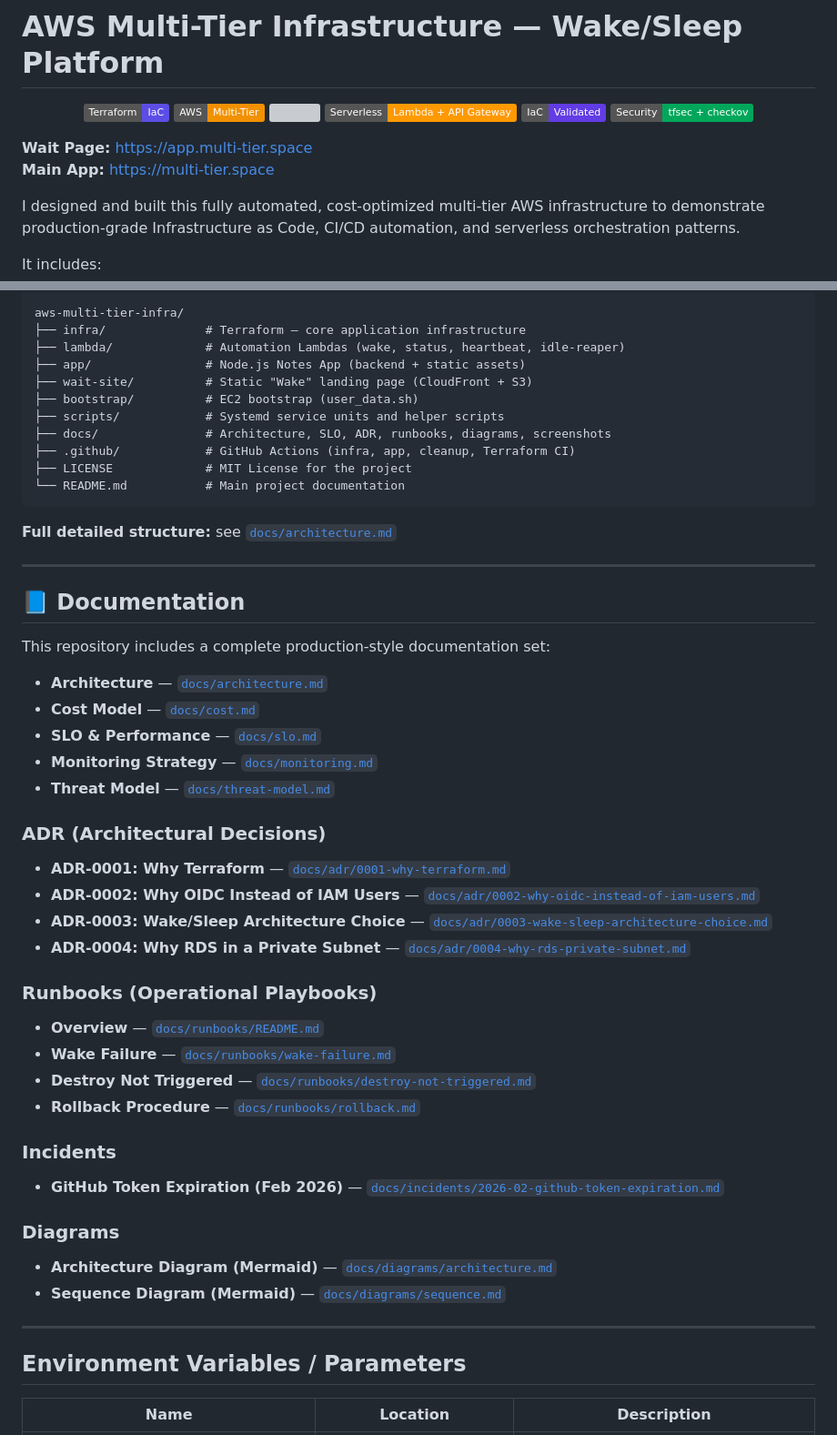
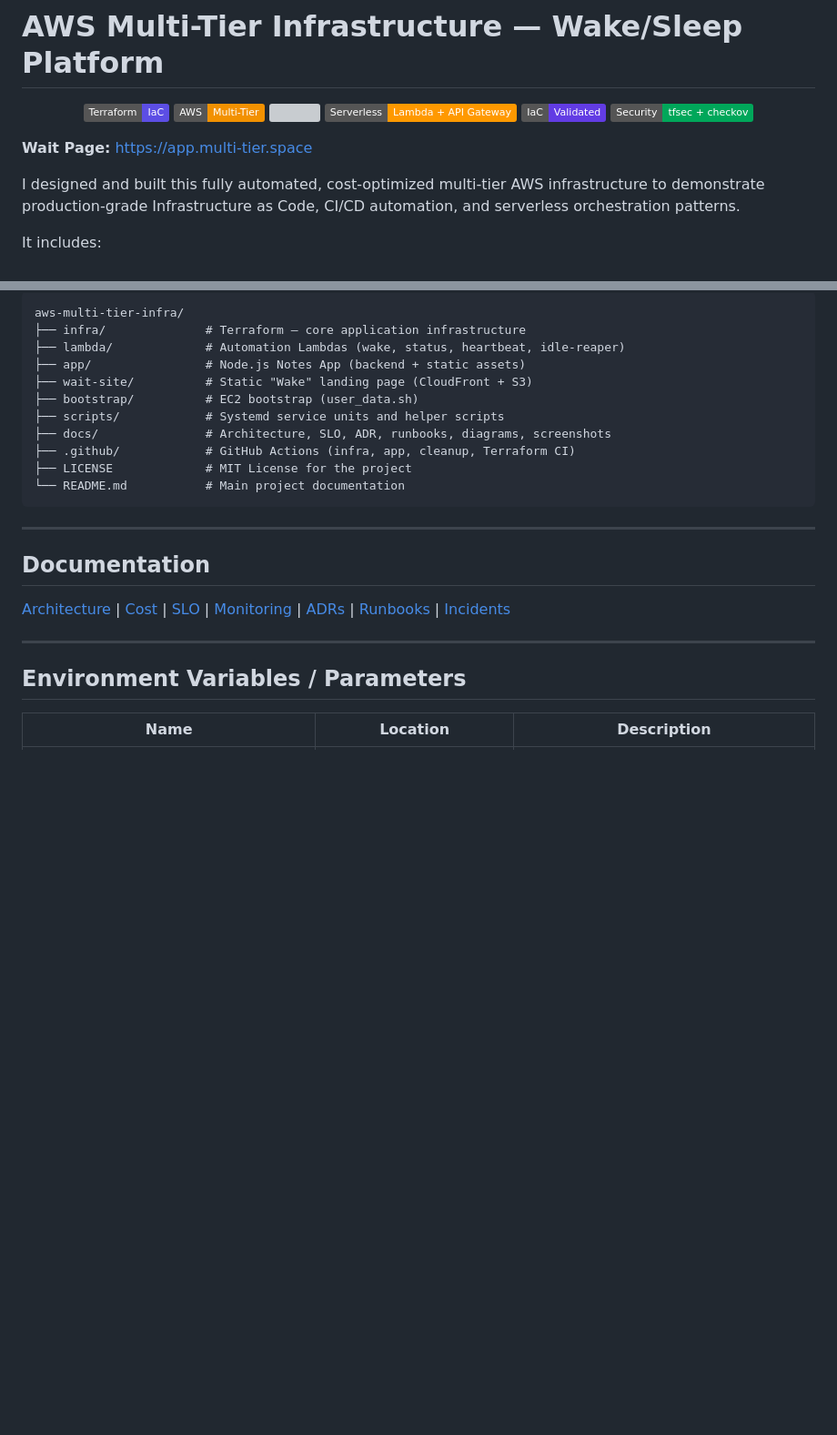
Before and after one commit to rusets/aws-multi-tier-infra, a Markdown page: README.md, 2 parts joined by grey strips. Shown at 91% size. Rendered like a GitHub page; badges without logos; blank space fills up the shorter version; grey boxes are pictures that could not be loaded.

Commit message:
docs: refine README structure

````diff
--- a/README.md
+++ b/README.md
@@ -11,7 +11,6 @@
 </p>
 
  **Wait Page:** [https://app.multi-tier.space](https://app.multi-tier.space)
- **Main App:** [https://multi-tier.space](https://multi-tier.space)
 
 I designed and built this fully automated, cost-optimized multi-tier AWS infrastructure to demonstrate production-grade Infrastructure as Code, CI/CD automation, and serverless orchestration patterns.
 
@@ -177,39 +176,11 @@ aws-multi-tier-infra/
 └── README.md           # Main project documentation
 ```
 
-**Full detailed structure:** see [`docs/architecture.md`](./docs/architecture.md)
-
 ---
 
-## 📘 Documentation
+## Documentation
 
-This repository includes a complete production-style documentation set:
-
-- **Architecture** — [`docs/architecture.md`](./docs/architecture.md)
-- **Cost Model** — [`docs/cost.md`](./docs/cost.md)
-- **SLO & Performance** — [`docs/slo.md`](./docs/slo.md)
-- **Monitoring Strategy** — [`docs/monitoring.md`](./docs/monitoring.md)
-- **Threat Model** — [`docs/threat-model.md`](./docs/threat-model.md)
-
-### ADR (Architectural Decisions)
-
-- **ADR-0001: Why Terraform** — [`docs/adr/0001-why-terraform.md`](./docs/adr/0001-why-terraform.md)
-- **ADR-0002: Why OIDC Instead of IAM Users** — [`docs/adr/0002-why-oidc-instead-of-iam-users.md`](./docs/adr/0002-why-oidc-instead-of-iam-users.md)
-- **ADR-0003: Wake/Sleep Architecture Choice** — [`docs/adr/0003-wake-sleep-architecture-choice.md`](./docs/adr/0003-wake-sleep-architecture-choice.md)
-- **ADR-0004: Why RDS in a Private Subnet** — [`docs/adr/0004-why-rds-private-subnet.md`](./docs/adr/0004-why-rds-private-subnet.md)
-
-### Runbooks (Operational Playbooks)
-- **Overview** — [`docs/runbooks/README.md`](./docs/runbooks/README.md)
-- **Wake Failure** — [`docs/runbooks/wake-failure.md`](./docs/runbooks/wake-failure.md)
-- **Destroy Not Triggered** — [`docs/runbooks/destroy-not-triggered.md`](./docs/runbooks/destroy-not-triggered.md)
-- **Rollback Procedure** — [`docs/runbooks/rollback.md`](./docs/runbooks/rollback.md)
-
-### **Incidents**
-- **GitHub Token Expiration (Feb 2026)** — [`docs/incidents/2026-02-github-token-expiration.md`](./docs/incidents/2026-02/github-token-expiration.md)
-
-### Diagrams
-- **Architecture Diagram (Mermaid)** — [`docs/diagrams/architecture.md`](./docs/diagrams/architecture.md)
-- **Sequence Diagram (Mermaid)** — [`docs/diagrams/sequence.md`](./docs/diagrams/sequence.md)
+[Architecture](./docs/architecture.md) | [Cost](./docs/cost.md) | [SLO](./docs/slo.md) | [Monitoring](./docs/monitoring.md) | [ADRs](./docs/adr/) | [Runbooks](./docs/runbooks/) | [Incidents](./docs/incidents/)
 
 ---
 
````
